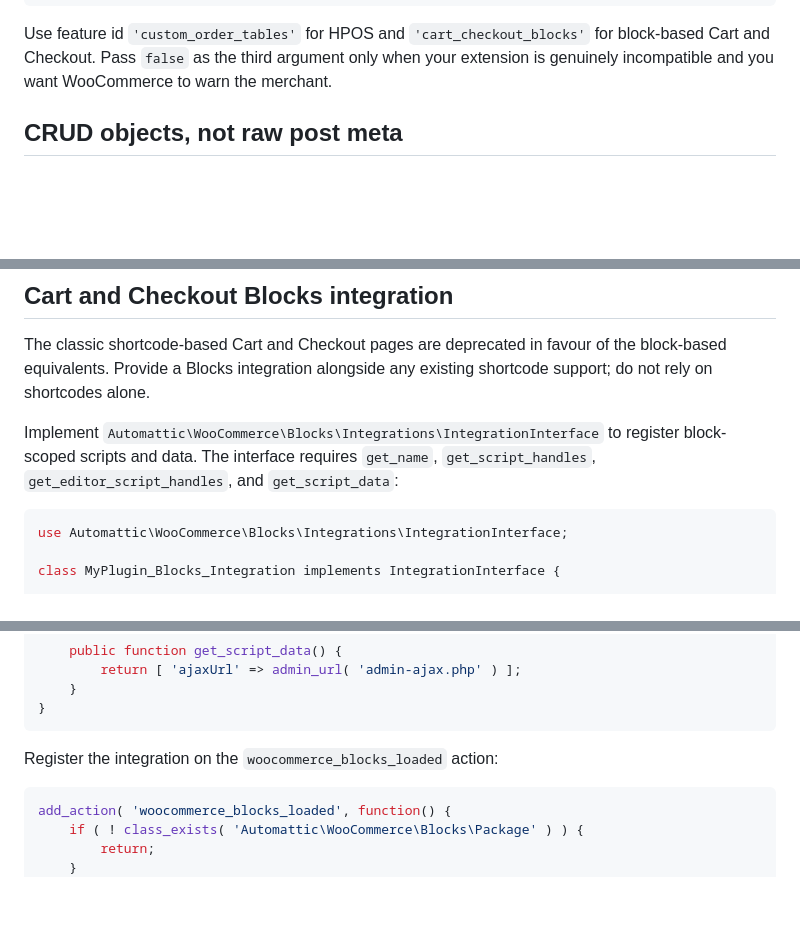
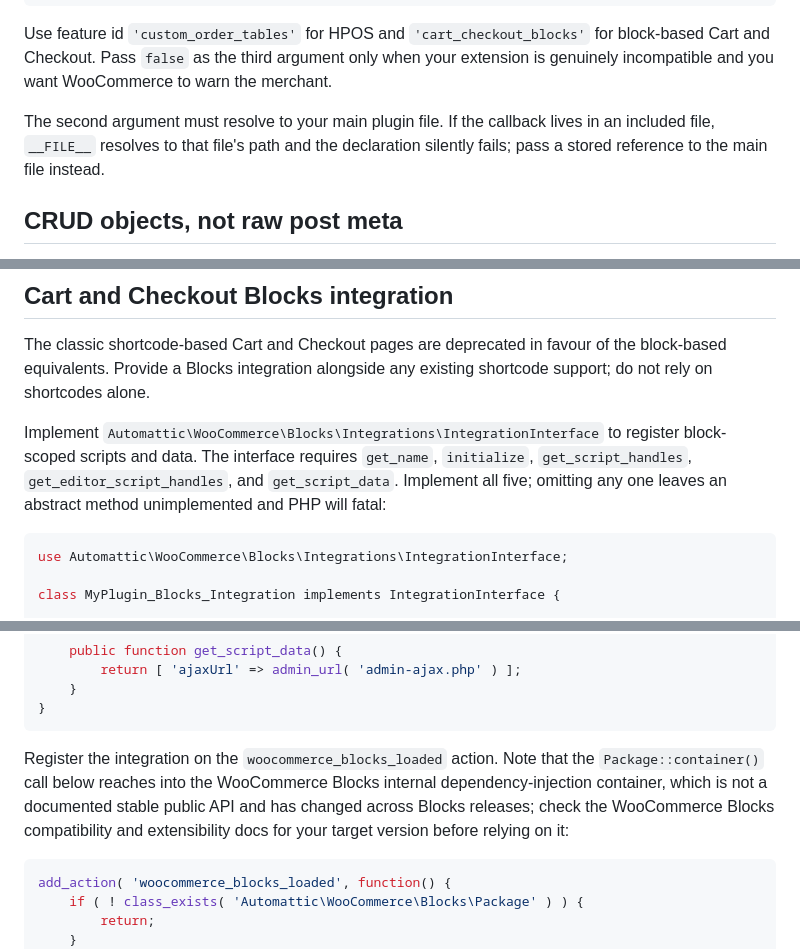
Before and after one commit to shameemreza/heya, a Markdown page: heya/guidance/wc-extension.md, 3 parts joined by grey strips. Drawn GitHub-style; blank space fills up the shorter version.

Commit message:
fix: complete IntegrationInterface contract and add WC compatibility caveats

````diff
--- a/heya/guidance/wc-extension.md
+++ b/heya/guidance/wc-extension.md
@@ -41,6 +41,10 @@ Use feature id `'custom_order_tables'` for HPOS and `'cart_checkout_blocks'`
 for block-based Cart and Checkout. Pass `false` as the third argument only when
 your extension is genuinely incompatible and you want WooCommerce to warn the
 merchant.
+
+The second argument must resolve to your main plugin file. If the callback
+lives in an included file, `__FILE__` resolves to that file's path and the
+declaration silently fails; pass a stored reference to the main file instead.
 
 ## CRUD objects, not raw post meta
 
@@ -100,7 +104,9 @@ shortcode support; do not rely on shortcodes alone.
 
 Implement `Automattic\WooCommerce\Blocks\Integrations\IntegrationInterface` to
 register block-scoped scripts and data. The interface requires `get_name`,
-`get_script_handles`, `get_editor_script_handles`, and `get_script_data`:
+`initialize`, `get_script_handles`, `get_editor_script_handles`, and
+`get_script_data`. Implement all five; omitting any one leaves an abstract
+method unimplemented and PHP will fatal:
 
 ```php
 use Automattic\WooCommerce\Blocks\Integrations\IntegrationInterface;
@@ -135,7 +141,12 @@ class MyPlugin_Blocks_Integration implements IntegrationInterface {
 }
 ```
 
-Register the integration on the `woocommerce_blocks_loaded` action:
+Register the integration on the `woocommerce_blocks_loaded` action. Note that
+the `Package::container()` call below reaches into the WooCommerce Blocks
+internal dependency-injection container, which is not a documented stable
+public API and has changed across Blocks releases; check the WooCommerce Blocks
+compatibility and extensibility docs for your target version before relying on
+it:
 
 ```php
 add_action( 'woocommerce_blocks_loaded', function() {
````
